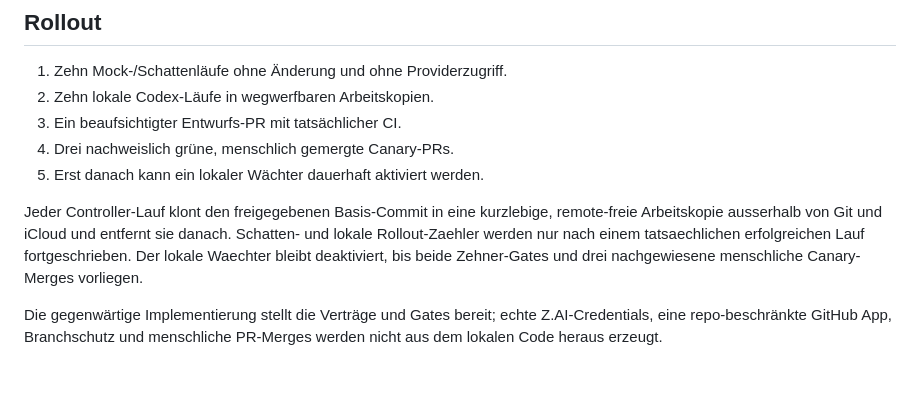
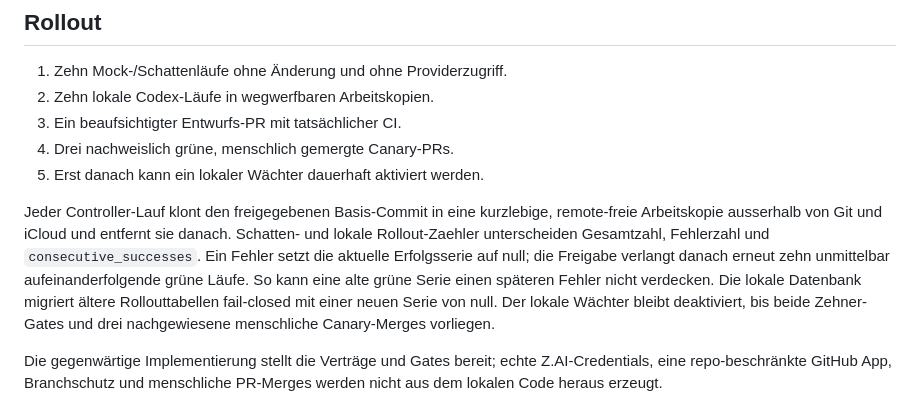
Before and after one commit to juliusopenclaw/unibot-guardian-gretel, a Markdown page: docs/unibot/UNIBOT_AUTONOMY_V3.md, the part around the change. Rendered like a GitHub page; blank space fills up the shorter version.

Commit message:
Document consecutive rollout gate semantics

```diff
--- a/docs/unibot/UNIBOT_AUTONOMY_V3.md
+++ b/docs/unibot/UNIBOT_AUTONOMY_V3.md
@@ -111,9 +111,13 @@ und ein bereinigtes `gretel-proposed`-Artefakt, niemals einen Code-Push.
 
 Jeder Controller-Lauf klont den freigegebenen Basis-Commit in eine kurzlebige,
 remote-freie Arbeitskopie ausserhalb von Git und iCloud und entfernt sie danach.
-Schatten- und lokale Rollout-Zaehler werden nur nach einem tatsaechlichen
-erfolgreichen Lauf fortgeschrieben. Der lokale Waechter bleibt deaktiviert,
-bis beide Zehner-Gates und drei nachgewiesene menschliche Canary-Merges vorliegen.
+Schatten- und lokale Rollout-Zaehler unterscheiden Gesamtzahl, Fehlerzahl und
+`consecutive_successes`. Ein Fehler setzt die aktuelle Erfolgsserie auf null;
+die Freigabe verlangt danach erneut zehn unmittelbar aufeinanderfolgende grüne
+Läufe. So kann eine alte grüne Serie einen späteren Fehler nicht verdecken. Die
+lokale Datenbank migriert ältere Rollouttabellen fail-closed mit einer neuen
+Serie von null. Der lokale Wächter bleibt deaktiviert, bis beide Zehner-Gates
+und drei nachgewiesene menschliche Canary-Merges vorliegen.
 
 Die gegenwärtige Implementierung stellt die Verträge und Gates bereit; echte
 Z.AI-Credentials, eine repo-beschränkte GitHub App, Branchschutz und menschliche
```
